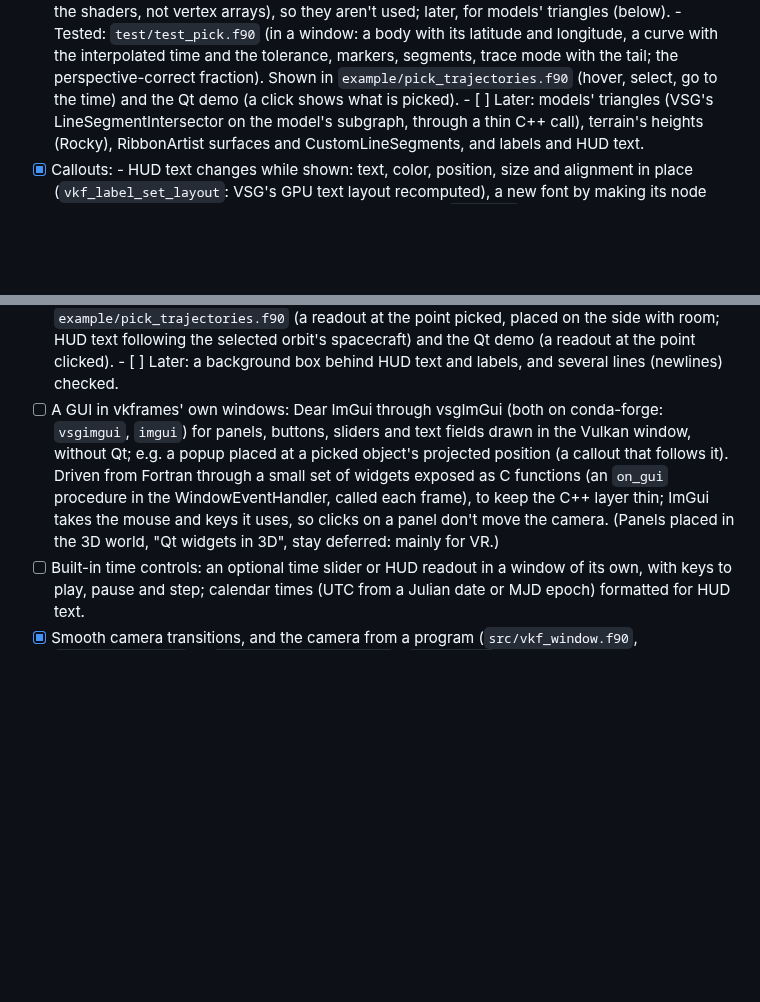
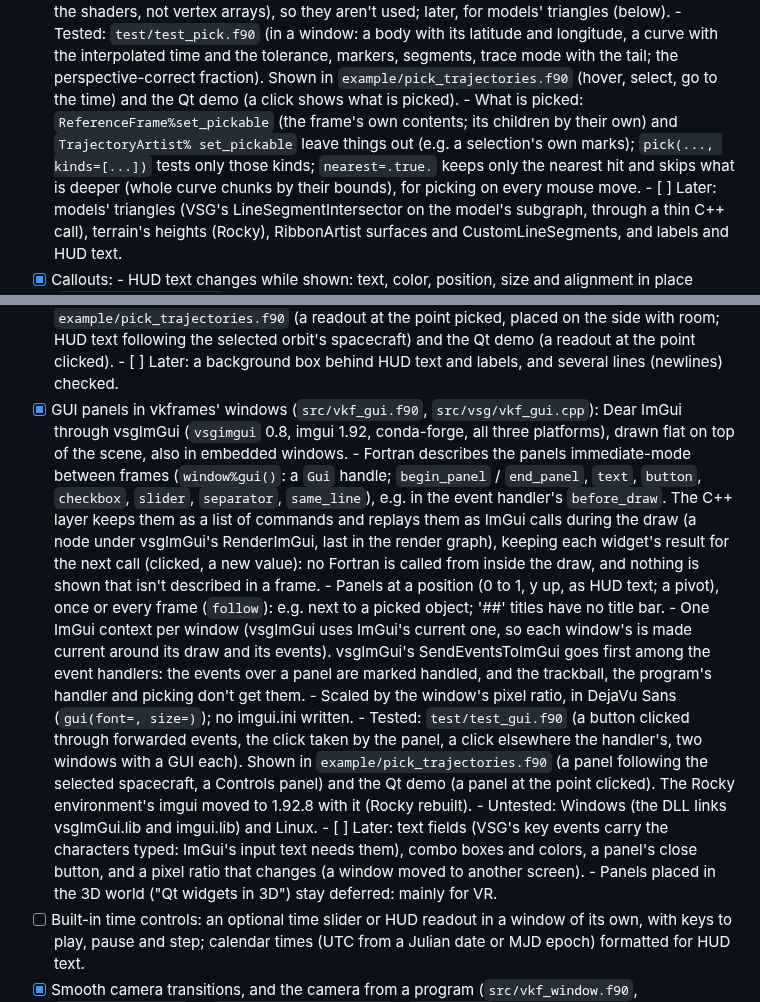
Before and after one commit to jacobwilliams/vkframes, a Markdown page: plans/plan.md, 2 parts joined by grey strips. GitHub-like rendering; blank space fills up the shorter version.

```diff
--- a/plans/plan.md
+++ b/plans/plan.md
@@ -952,6 +952,12 @@ Interaction:
         markers, segments, trace mode with the tail; the perspective-correct
         fraction). Shown in `example/pick_trajectories.f90` (hover, select,
         go to the time) and the Qt demo (a click shows what is picked).
+      - What is picked: `ReferenceFrame%set_pickable` (the frame's own
+        contents; its children by their own) and `TrajectoryArtist%
+        set_pickable` leave things out (e.g. a selection's own marks);
+        `pick(..., kinds=[...])` tests only those kinds; `nearest=.true.`
+        keeps only the nearest hit and skips what is deeper (whole curve
+        chunks by their bounds), for picking on every mouse move.
       - [ ] Later: models' triangles (VSG's LineSegmentIntersector on the
             model's subgraph, through a thin C++ call), terrain's heights
             (Rocky), RibbonArtist surfaces and CustomLineSegments, and labels
@@ -985,15 +991,44 @@ Interaction:
         readout at the point clicked).
       - [ ] Later: a background box behind HUD text and labels, and several
             lines (newlines) checked.
-- [ ] A GUI in vkframes' own windows: Dear ImGui through vsgImGui (both on
-      conda-forge: `vsgimgui`, `imgui`) for panels, buttons, sliders and text
-      fields drawn in the Vulkan window, without Qt; e.g. a popup placed at a
-      picked object's projected position (a callout that follows it). Driven
-      from Fortran through a small set of widgets exposed as C functions (an
-      `on_gui` procedure in the WindowEventHandler, called each frame), to keep
-      the C++ layer thin; ImGui takes the mouse and keys it uses, so clicks on
-      a panel don't move the camera. (Panels placed in the 3D world, "Qt
-      widgets in 3D", stay deferred: mainly for VR.)
+- [x] GUI panels in vkframes' windows (`src/vkf_gui.f90`,
+      `src/vsg/vkf_gui.cpp`): Dear ImGui through vsgImGui (`vsgimgui` 0.8,
+      imgui 1.92, conda-forge, all three platforms), drawn flat on top of the
+      scene, also in embedded windows.
+      - Fortran describes the panels immediate-mode between frames
+        (`window%gui()`: a `Gui` handle; `begin_panel` / `end_panel`, `text`,
+        `button`, `checkbox`, `slider`, `separator`, `same_line`), e.g. in the
+        event handler's `before_draw`. The C++ layer keeps them as a list of
+        commands and replays them as ImGui calls during the draw (a node under
+        vsgImGui's RenderImGui, last in the render graph), keeping each
+        widget's result for the next call (clicked, a new value): no Fortran
+        is called from inside the draw, and nothing is shown that isn't
+        described in a frame.
+      - Panels at a position (0 to 1, y up, as HUD text; a pivot), once or
+        every frame (`follow`): e.g. next to a picked object; '##' titles have
+        no title bar.
+      - One ImGui context per window (vsgImGui uses ImGui's current one, so
+        each window's is made current around its draw and its events).
+        vsgImGui's SendEventsToImGui goes first among the event handlers: the
+        events over a panel are marked handled, and the trackball, the
+        program's handler and picking don't get them.
+      - Scaled by the window's pixel ratio, in DejaVu Sans (`gui(font=,
+        size=)`); no imgui.ini written.
+      - Tested: `test/test_gui.f90` (a button clicked through forwarded
+        events, the click taken by the panel, a click elsewhere the
+        handler's, two windows with a GUI each). Shown in
+        `example/pick_trajectories.f90` (a panel following the selected
+        spacecraft, a Controls panel) and the Qt demo (a panel at the point
+        clicked). The Rocky environment's imgui moved to 1.92.8 with it
+        (Rocky rebuilt).
+      - Untested: Windows (the DLL links vsgImGui.lib and imgui.lib) and
+        Linux.
+      - [ ] Later: text fields (VSG's key events carry the characters typed:
+            ImGui's input text needs them), combo boxes and colors, a panel's
+            close button, and a pixel ratio that changes (a window moved to
+            another screen).
+      - Panels placed in the 3D world ("Qt widgets in 3D") stay deferred:
+        mainly for VR.
 - [ ] Built-in time controls: an optional time slider or HUD readout in a
       window of its own, with keys to play, pause and step; calendar times
       (UTC from a Julian date or MJD epoch) formatted for HUD text.
```
Also changed, not shown: README.md (+12 -3 lines), media/screenshots/examples/pick_trajectories.jpg, 17 other files.
